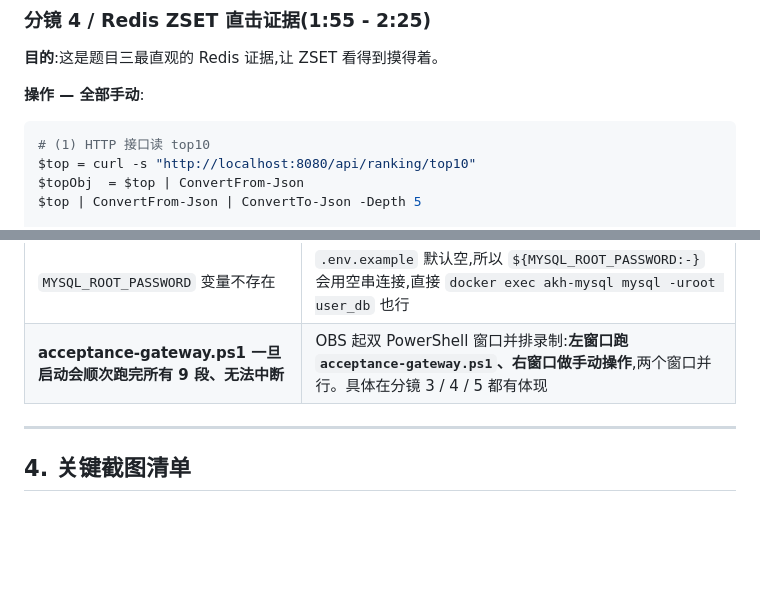
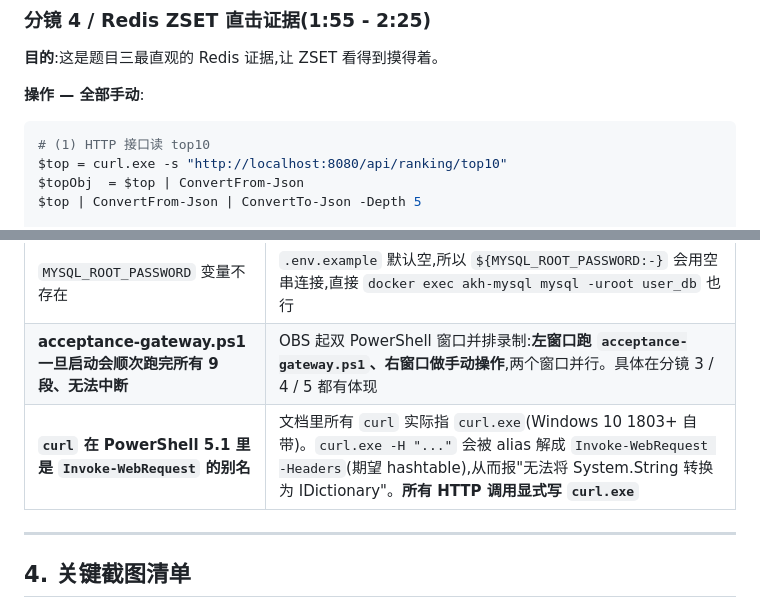
Before and after one commit to FloyCyf/ai-knowledgehub, a Markdown page: docs/acceptance/demo-video-script.md, 2 parts joined by grey strips. GitHub-like rendering; blank space fills up the shorter version.

````diff
--- a/docs/acceptance/demo-video-script.md
+++ b/docs/acceptance/demo-video-script.md
@@ -204,7 +204,7 @@ Write-Host "score bumped"
 
 ```powershell
 # (1) HTTP 接口读 top10
-$top = curl -s "http://localhost:8080/api/ranking/top10"
+$top = curl.exe -s "http://localhost:8080/api/ranking/top10"
 $topObj  = $top | ConvertFrom-Json
 $top | ConvertFrom-Json | ConvertTo-Json -Depth 5
 
@@ -395,6 +395,7 @@ docker ps --format "table {{.Names}}\t{{.Status}}"
 | 上一个 PS session 的 `$login` / `$token` 残留导致错误码 | **新开 PowerShell 窗口**,完全干净 session,只跑本脚本命令 |
 | `MYSQL_ROOT_PASSWORD` 变量不存在 | `.env.example` 默认空,所以 `${MYSQL_ROOT_PASSWORD:-}` 会用空串连接,直接 `docker exec akh-mysql mysql -uroot user_db` 也行 |
 | **acceptance-gateway.ps1 一旦启动会顺次跑完所有 9 段、无法中断** | OBS 起双 PowerShell 窗口并排录制:**左窗口跑 `acceptance-gateway.ps1`、右窗口做手动操作**,两个窗口并行。具体在分镜 3 / 4 / 5 都有体现 |
+| **`curl` 在 PowerShell 5.1 里是 `Invoke-WebRequest` 的别名** | 文档里所有 `curl` 实际指 `curl.exe`(Windows 10 1803+ 自带)。`curl.exe -H "..."` 会被 alias 解成 `Invoke-WebRequest -Headers`(期望 hashtable),从而报"无法将 System.String 转换为 IDictionary"。**所有 HTTP 调用显式写 `curl.exe`** |
 
 ---
 
````
Also changed, not shown: other parts of docs/acceptance/demo-video-script.md (+18 -18 lines).
